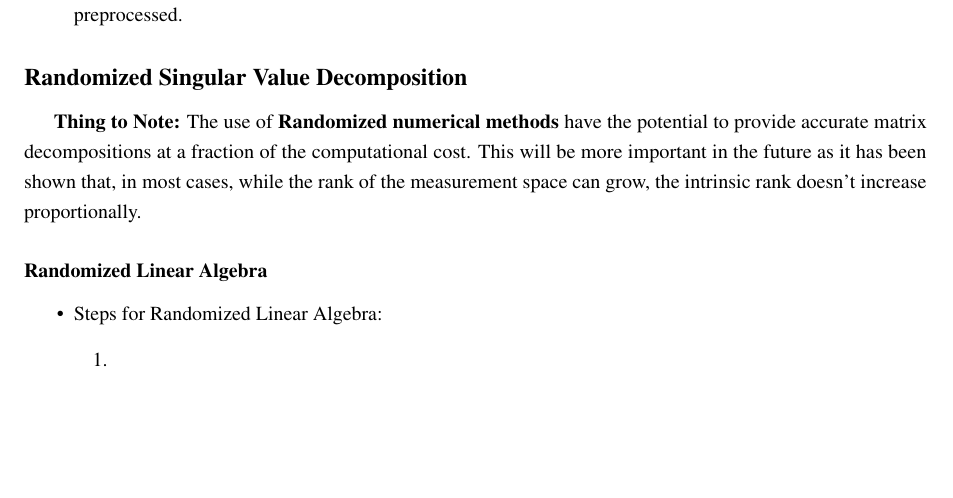
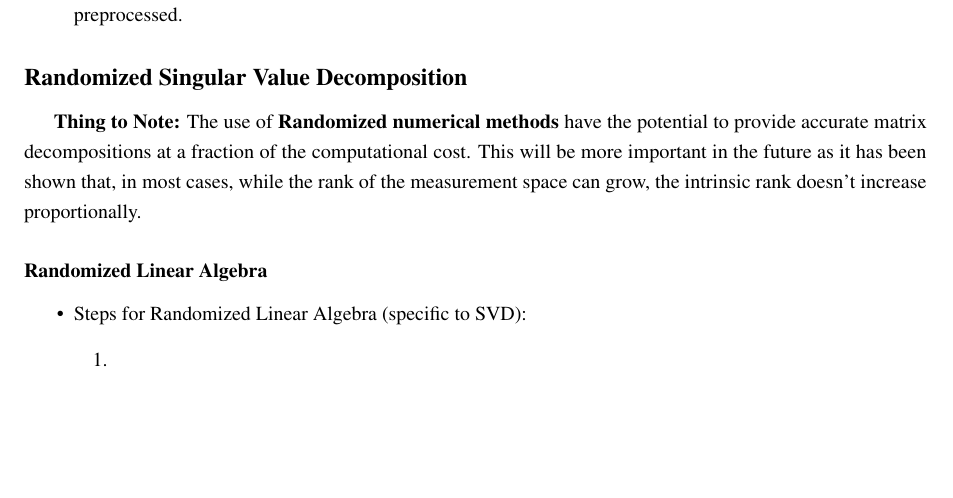
Before and after one commit to bhargavakula01/Data-driven-science-engineering-latex-notes, a LaTeX document (main.tex): part of page 12 of 12, cut so that both start at the same text. Compiled offline with pdfLaTeX.

Commit message:
Updates from Overleaf

```diff
--- a/main.tex
+++ b/main.tex
@@ -675,7 +675,7 @@ Thus, the matrix \( \Sigma \) will have the singular value \( \|a\|_2 \) on the
 \subsubsection*{Randomized Linear Algebra}
 
 \begin{itemize}
-    \item Steps for Randomized Linear Algebra:
+    \item Steps for Randomized Linear Algebra (specific to SVD):
     \begin{enumerate}
         \item
     \end{enumerate}
```
